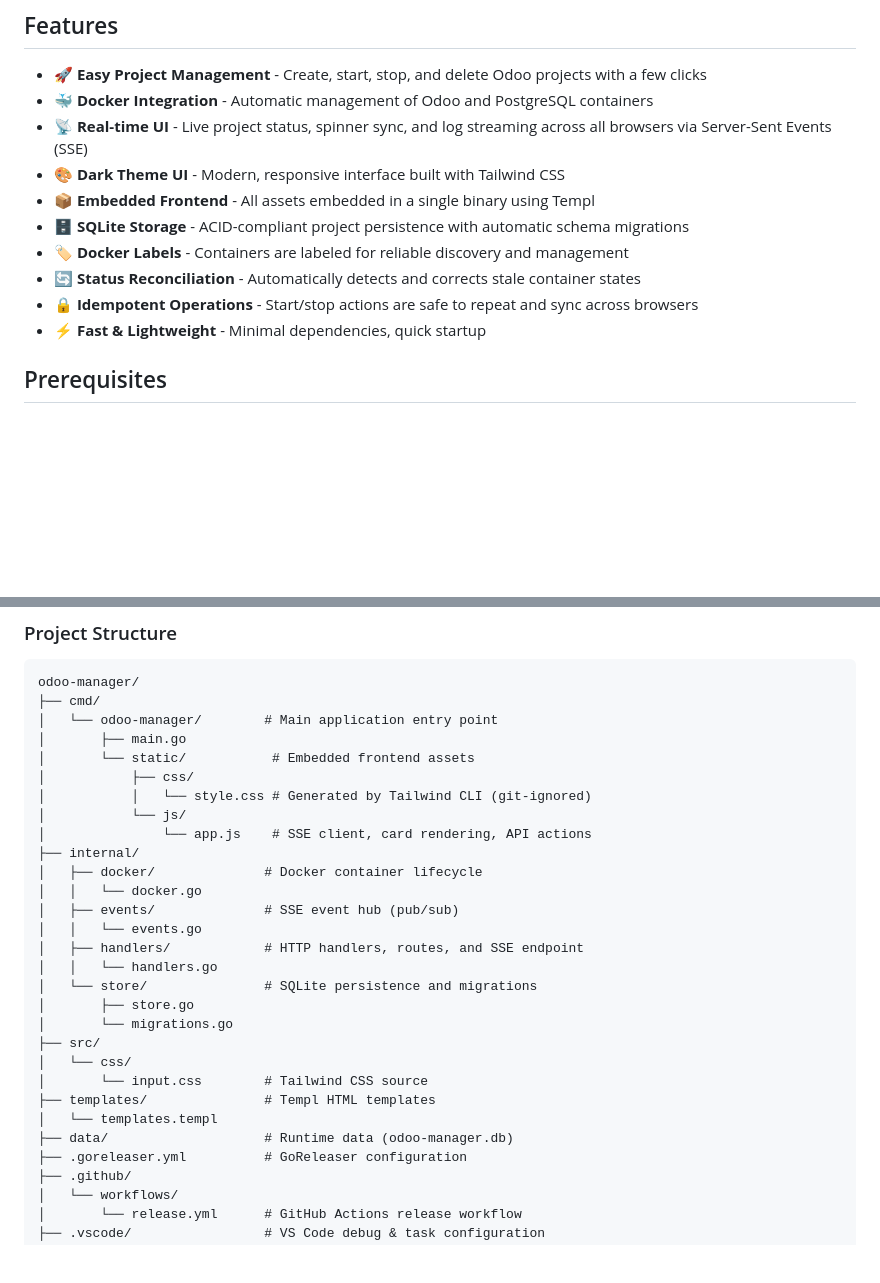
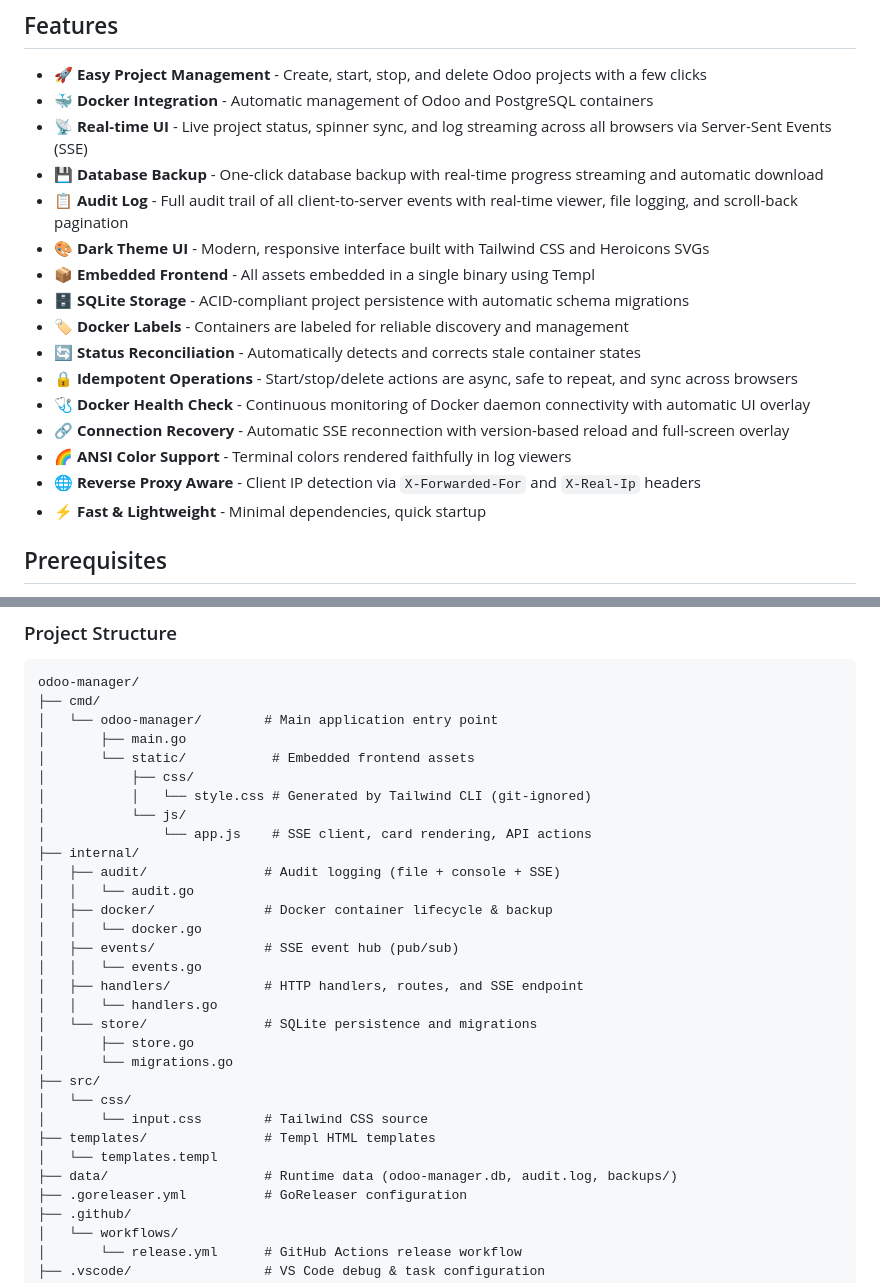
Before and after one commit to jota2rz/odoo-manager, a Markdown page: README.md, 2 parts joined by grey strips. GitHub-like rendering; blank space fills up the shorter version.

```diff
--- a/README.md
+++ b/README.md
@@ -7,12 +7,18 @@ A modern web application for managing Odoo and PostgreSQL Docker containers loca
 - 🚀 **Easy Project Management** - Create, start, stop, and delete Odoo projects with a few clicks
 - 🐳 **Docker Integration** - Automatic management of Odoo and PostgreSQL containers
 - 📡 **Real-time UI** - Live project status, spinner sync, and log streaming across all browsers via Server-Sent Events (SSE)
-- 🎨 **Dark Theme UI** - Modern, responsive interface built with Tailwind CSS
+- 💾 **Database Backup** - One-click database backup with real-time progress streaming and automatic download
+- 📋 **Audit Log** - Full audit trail of all client-to-server events with real-time viewer, file logging, and scroll-back pagination
+- 🎨 **Dark Theme UI** - Modern, responsive interface built with Tailwind CSS and Heroicons SVGs
 - 📦 **Embedded Frontend** - All assets embedded in a single binary using Templ
 - 🗄️ **SQLite Storage** - ACID-compliant project persistence with automatic schema migrations
 - 🏷️ **Docker Labels** - Containers are labeled for reliable discovery and management
 - 🔄 **Status Reconciliation** - Automatically detects and corrects stale container states
-- 🔒 **Idempotent Operations** - Start/stop actions are safe to repeat and sync across browsers
+- 🔒 **Idempotent Operations** - Start/stop/delete actions are async, safe to repeat, and sync across browsers
+- 🩺 **Docker Health Check** - Continuous monitoring of Docker daemon connectivity with automatic UI overlay
+- 🔗 **Connection Recovery** - Automatic SSE reconnection with version-based reload and full-screen overlay
+- 🌈 **ANSI Color Support** - Terminal colors rendered faithfully in log viewers
+- 🌐 **Reverse Proxy Aware** - Client IP detection via `X-Forwarded-For` and `X-Real-Ip` headers
 - ⚡ **Fast & Lightweight** - Minimal dependencies, quick startup
 
 ## Prerequisites
@@ -135,7 +158,9 @@ odoo-manager/
 │           └── js/
 │               └── app.js    # SSE client, card rendering, API actions
 ├── internal/
-│   ├── docker/              # Docker container lifecycle
+│   ├── audit/               # Audit logging (file + console + SSE)
+│   │   └── audit.go
+│   ├── docker/              # Docker container lifecycle & backup
 │   │   └── docker.go
 │   ├── events/              # SSE event hub (pub/sub)
 │   │   └── events.go
@@ -149,7 +174,7 @@ odoo-manager/
 │       └── input.css        # Tailwind CSS source
 ├── templates/               # Templ HTML templates
 │   └── templates.templ
-├── data/                    # Runtime data (odoo-manager.db)
+├── data/                    # Runtime data (odoo-manager.db, audit.log, backups/)
 ├── .goreleaser.yml          # GoReleaser configuration
 ├── .github/
 │   └── workflows/
```
Also changed, not shown: other parts of README.md (+34 -11 lines).
